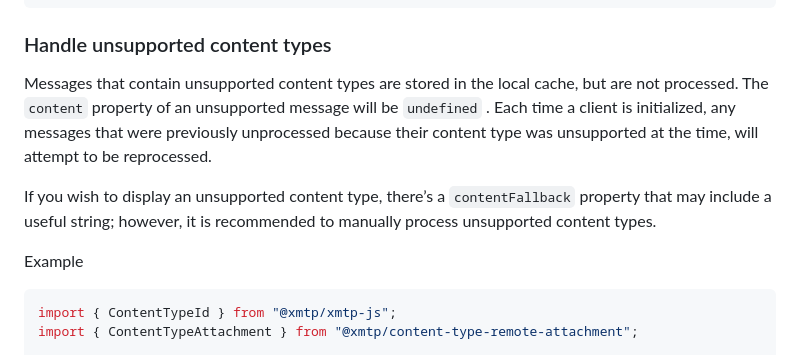
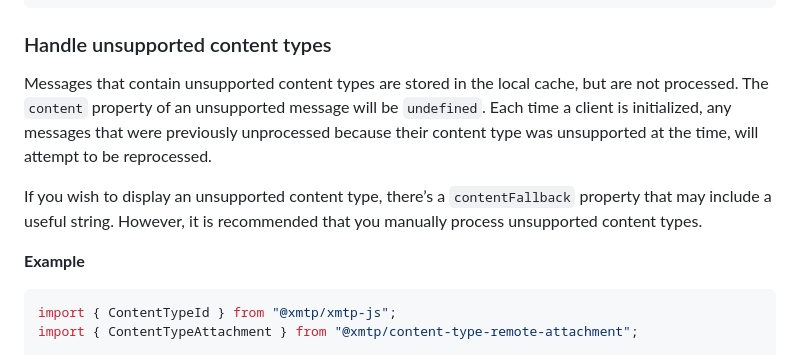
Before and after one commit to xmtp/xmtp-web, a Markdown page: packages/react-sdk/README.md, the part around the change. Drawn GitHub-style.

Commit message:
docs: tw tweaks

````diff
--- a/packages/react-sdk/README.md
+++ b/packages/react-sdk/README.md
@@ -934,11 +934,11 @@ export const SendCustomContentTypeMessage: React.FC<{
 
 ### Handle unsupported content types
 
-Messages that contain unsupported content types are stored in the local cache, but are not processed. The `content` property of an unsupported message will be `undefined` . Each time a client is initialized, any messages that were previously unprocessed because their content type was unsupported at the time, will attempt to be reprocessed.
+Messages that contain unsupported content types are stored in the local cache, but are not processed. The `content` property of an unsupported message will be `undefined`. Each time a client is initialized, any messages that were previously unprocessed because their content type was unsupported at the time, will attempt to be reprocessed.
 
-If you wish to display an unsupported content type, there’s a `contentFallback` property that may include a useful string; however, it is recommended to manually process unsupported content types.
+If you wish to display an unsupported content type, there’s a `contentFallback` property that may include a useful string. However, it is recommended that you manually process unsupported content types.
 
-Example
+**Example**
 
 ```ts
 import { ContentTypeId } from "@xmtp/xmtp-js";
````
